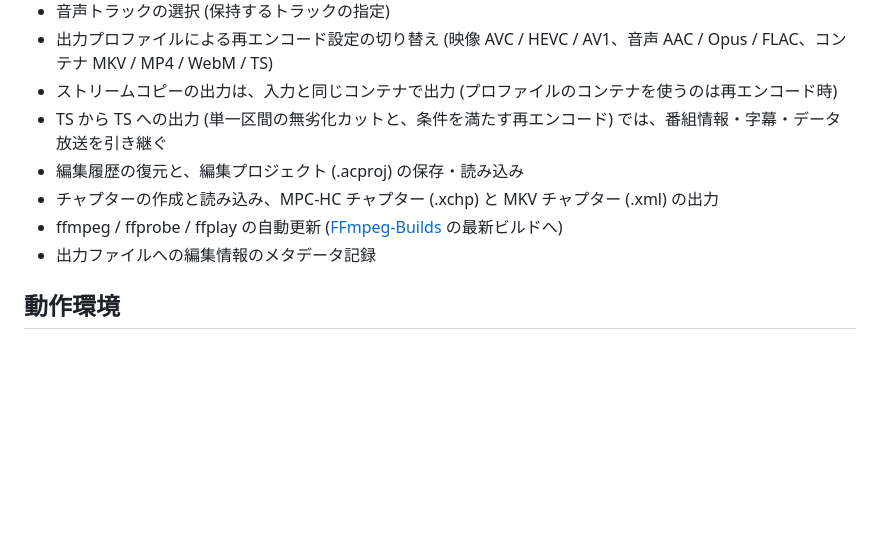
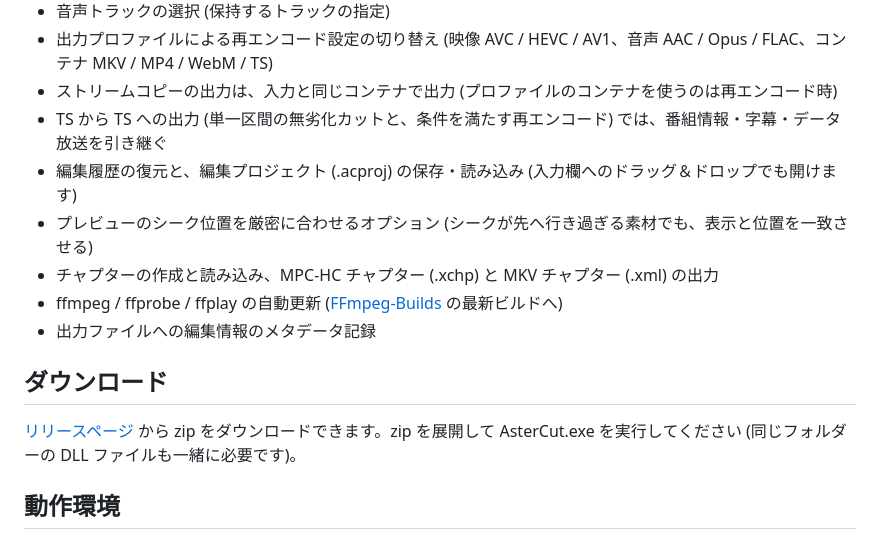
Before and after one commit to shion255/AsterCut, a Markdown page: README.md, the part around one of its changes. GitHub-like rendering; blank space fills up the shorter version.

```diff
--- a/README.md
+++ b/README.md
@@ -28,10 +31,15 @@ mpv のプレビューで映像を確認しながら区間を指定し、単一
 - 出力プロファイルによる再エンコード設定の切り替え (映像 AVC / HEVC / AV1、音声 AAC / Opus / FLAC、コンテナ MKV / MP4 / WebM / TS)
 - ストリームコピーの出力は、入力と同じコンテナで出力 (プロファイルのコンテナを使うのは再エンコード時)
 - TS から TS への出力 (単一区間の無劣化カットと、条件を満たす再エンコード) では、番組情報・字幕・データ放送を引き継ぐ
-- 編集履歴の復元と、編集プロジェクト (.acproj) の保存・読み込み
+- 編集履歴の復元と、編集プロジェクト (.acproj) の保存・読み込み (入力欄へのドラッグ＆ドロップでも開けます)
+- プレビューのシーク位置を厳密に合わせるオプション (シークが先へ行き過ぎる素材でも、表示と位置を一致させる)
 - チャプターの作成と読み込み、MPC-HC チャプター (.xchp) と MKV チャプター (.xml) の出力
 - ffmpeg / ffprobe / ffplay の自動更新 ([FFmpeg-Builds](https://github.com/FFmpeg-Builds/FFmpeg-Builds) の最新ビルドへ)
 - 出力ファイルへの編集情報のメタデータ記録
+
+## ダウンロード
+
+[リリースページ](https://github.com/shion255/AsterCut/releases) から zip をダウンロードできます。zip を展開して AsterCut.exe を実行してください (同じフォルダーの DLL ファイルも一緒に必要です)。
 
 ## 動作環境
 
```
Also changed, not shown: other parts of README.md (+8 -5 lines), AsterCut.png (added), 1 other file.
